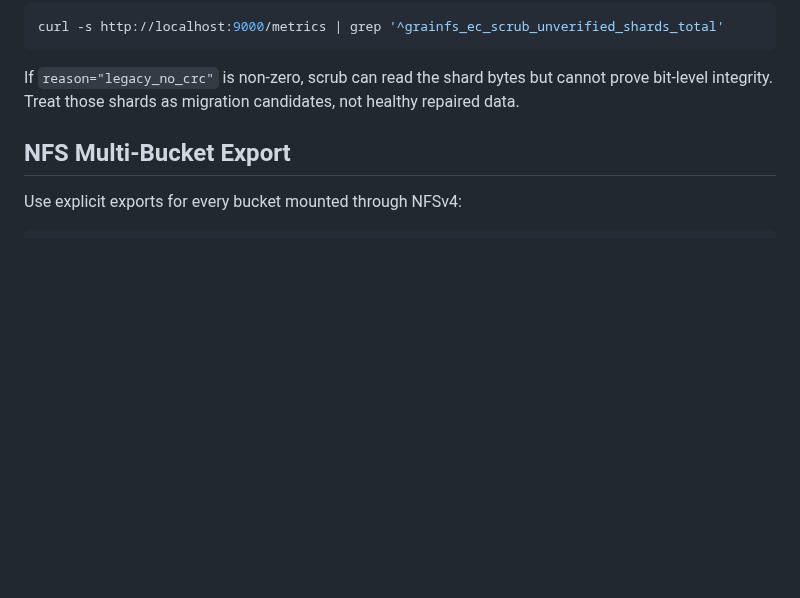
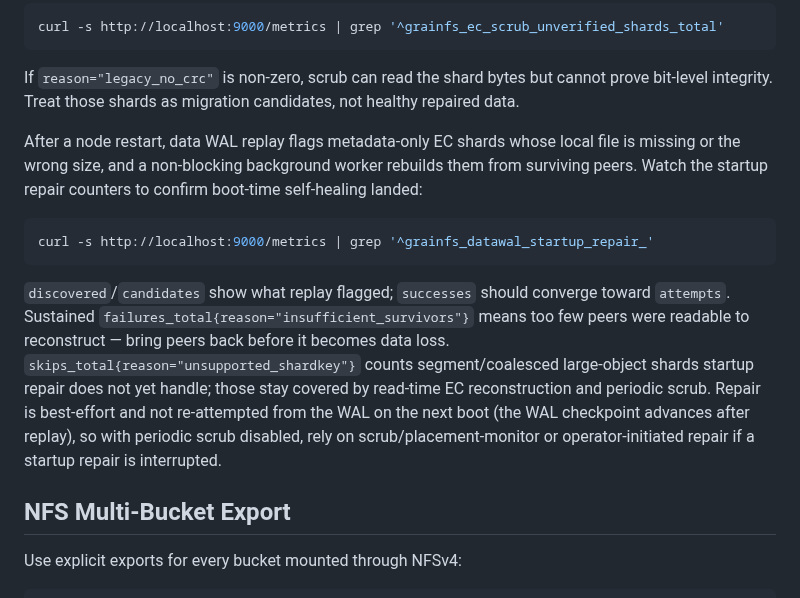
Before and after one commit to gritive/GrainFS, a Markdown page: docs/operators/runbook.md, the part around the change. Drawn GitHub-style; blank space fills up the shorter version.

````diff
--- a/docs/operators/runbook.md
+++ b/docs/operators/runbook.md
@@ -117,6 +117,14 @@ curl -s http://localhost:9000/metrics | grep '^grainfs_ec_scrub_unverified_shard
 ```
 
 If `reason="legacy_no_crc"` is non-zero, scrub can read the shard bytes but cannot prove bit-level integrity. Treat those shards as migration candidates, not healthy repaired data.
+
+After a node restart, data WAL replay flags metadata-only EC shards whose local file is missing or the wrong size, and a non-blocking background worker rebuilds them from surviving peers. Watch the startup repair counters to confirm boot-time self-healing landed:
+
+```bash
+curl -s http://localhost:9000/metrics | grep '^grainfs_datawal_startup_repair_'
+```
+
+`discovered`/`candidates` show what replay flagged; `successes` should converge toward `attempts`. Sustained `failures_total{reason="insufficient_survivors"}` means too few peers were readable to reconstruct — bring peers back before it becomes data loss. `skips_total{reason="unsupported_shardkey"}` counts segment/coalesced large-object shards startup repair does not yet handle; those stay covered by read-time EC reconstruction and periodic scrub. Repair is best-effort and not re-attempted from the WAL on the next boot (the WAL checkpoint advances after replay), so with periodic scrub disabled, rely on scrub/placement-monitor or operator-initiated repair if a startup repair is interrupted.
 
 ## NFS Multi-Bucket Export
 
````
Also changed, not shown: docs/operators/sli-slo.md (+25 -0 lines).
